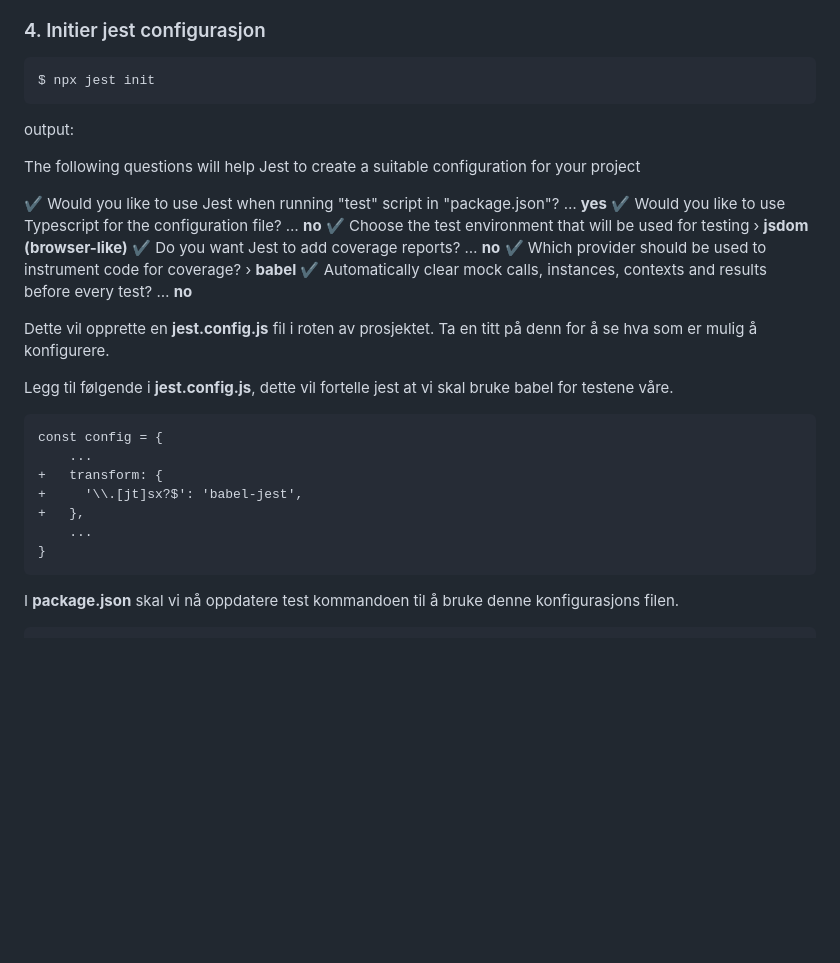
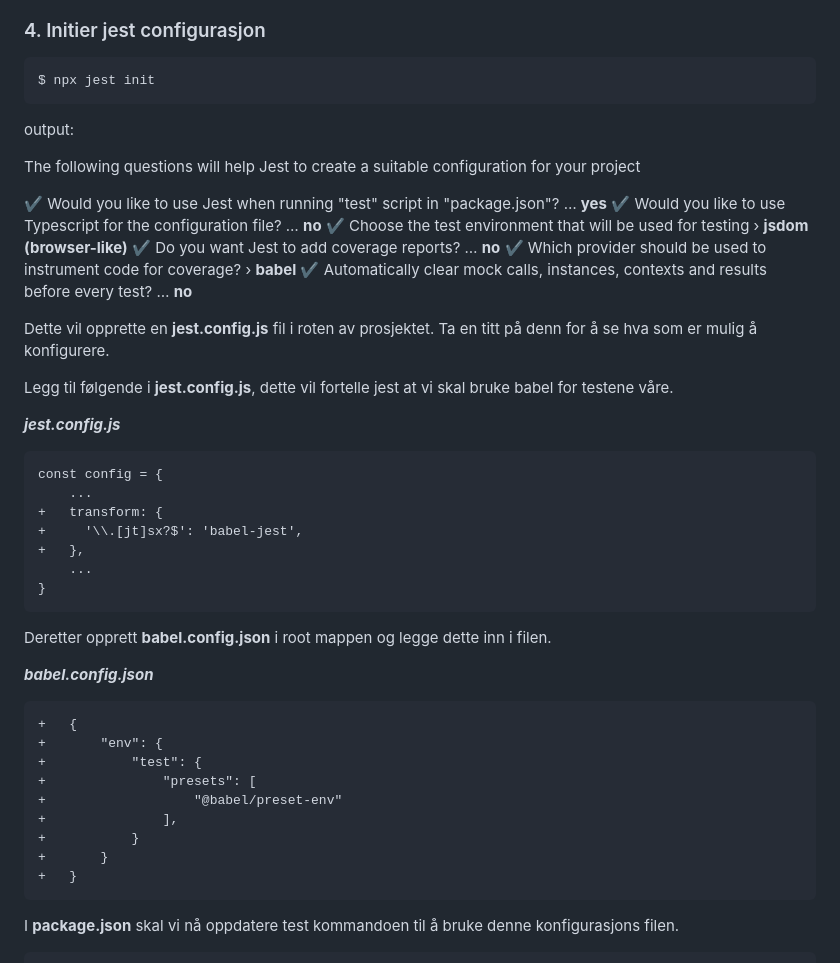
Before and after one commit to gokstadakademiet/emne4-jsapi, a Markdown page: uke02/ukesoppgave.md, the part around the change. Drawn GitHub-style; blank space fills up the shorter version.

Commit message:
update uke02/ukesoppgave with babel.config.json

````diff
--- a/uke02/ukesoppgave.md
+++ b/uke02/ukesoppgave.md
@@ -81,7 +81,6 @@ Les mer om **dependecies/devDependecies** i [dokumentasjonen](https://docs.npmjs
 $ npx jest init
 ```
 
-
 output:
 
 The following questions will help Jest to create a suitable configuration for your project
@@ -97,6 +96,7 @@ Dette vil opprette en **jest.config.js** fil i roten av prosjektet. Ta en titt p
 
 Legg til følgende i **jest.config.js**, dette vil fortelle jest at vi skal bruke babel for testene våre.
 
+_**jest.config.js**_
 ```diff
 const config = {
     ...
@@ -105,6 +105,22 @@ const config = {
 +   },
     ...
 }
+```
+
+Deretter opprett **babel.config.json** i root mappen og legge dette inn i filen.
+
+_**babel.config.json**_
+
+```diff
++   {
++       "env": {
++           "test": {
++               "presets": [
++                   "@babel/preset-env"
++               ],
++           }
++       }
++   }
 ```
 
 I **package.json** skal vi nå oppdatere test kommandoen til å bruke denne konfigurasjons filen.
````
